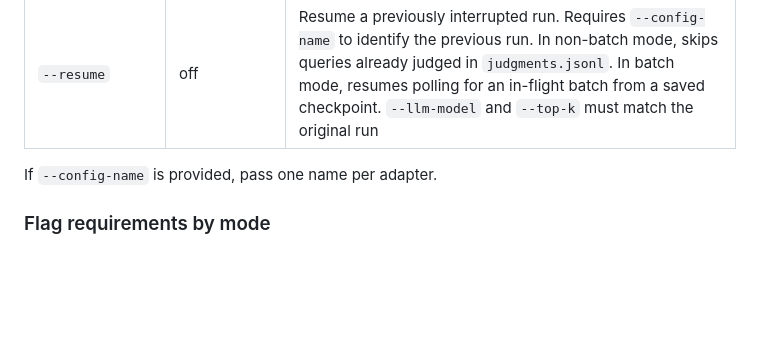
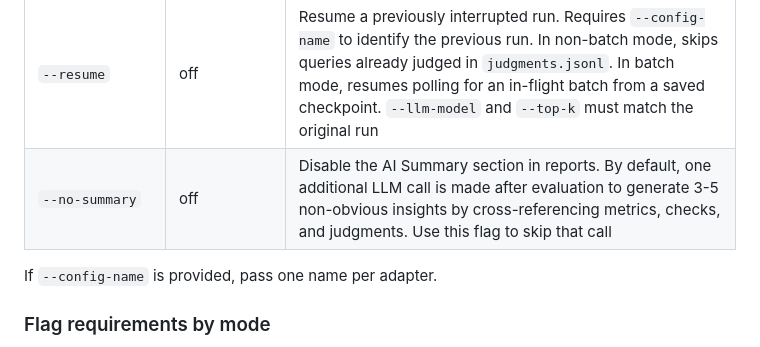
Before and after one commit to asarnaout/veritail, a Markdown page: docs/cli-reference.md, the part around the change. Drawn GitHub-style; blank space fills up the shorter version.

Commit message:
Document --no-summary flag in CLI reference
Co-Authored-By: Claude Opus 4.6 <noreply@anthropic.com>

```diff
--- a/docs/cli-reference.md
+++ b/docs/cli-reference.md
@@ -29,6 +29,7 @@ Run a single or dual-configuration evaluation.
 | `--sample` | *(none)* | Randomly sample N queries/prefixes for a faster evaluation (deterministic seed) |
 | `--batch` | off | Use provider batch API for LLM calls (50% cheaper, slower). Works with both search and autocomplete evaluation. Supported for OpenAI, Anthropic, and Gemini. Not compatible with `--llm-base-url` |
 | `--resume` | off | Resume a previously interrupted run. Requires `--config-name` to identify the previous run. In non-batch mode, skips queries already judged in `judgments.jsonl`. In batch mode, resumes polling for an in-flight batch from a saved checkpoint. `--llm-model` and `--top-k` must match the original run |
+| `--no-summary` | off | Disable the AI Summary section in reports. By default, one additional LLM call is made after evaluation to generate 3-5 non-obvious insights by cross-referencing metrics, checks, and judgments. Use this flag to skip that call |
 
 If `--config-name` is provided, pass one name per adapter.
 
```
